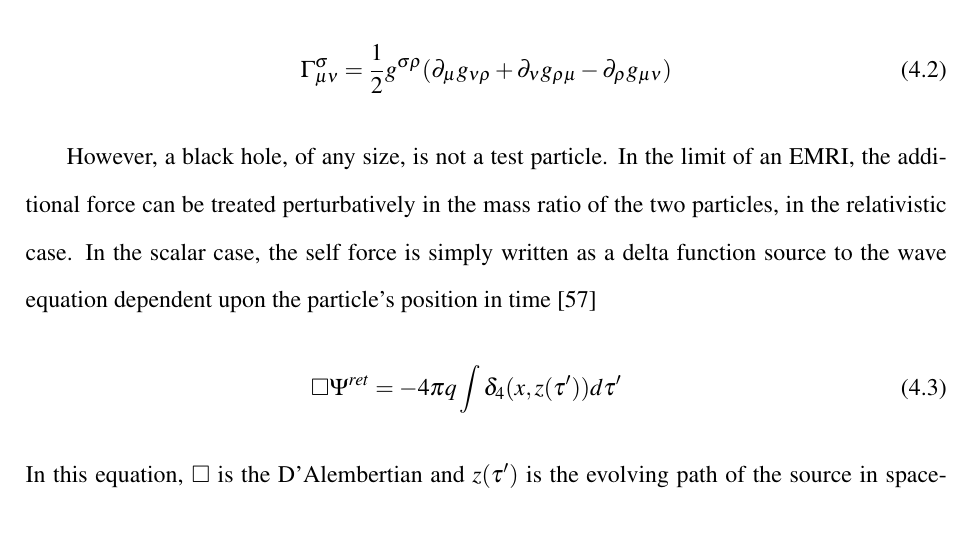
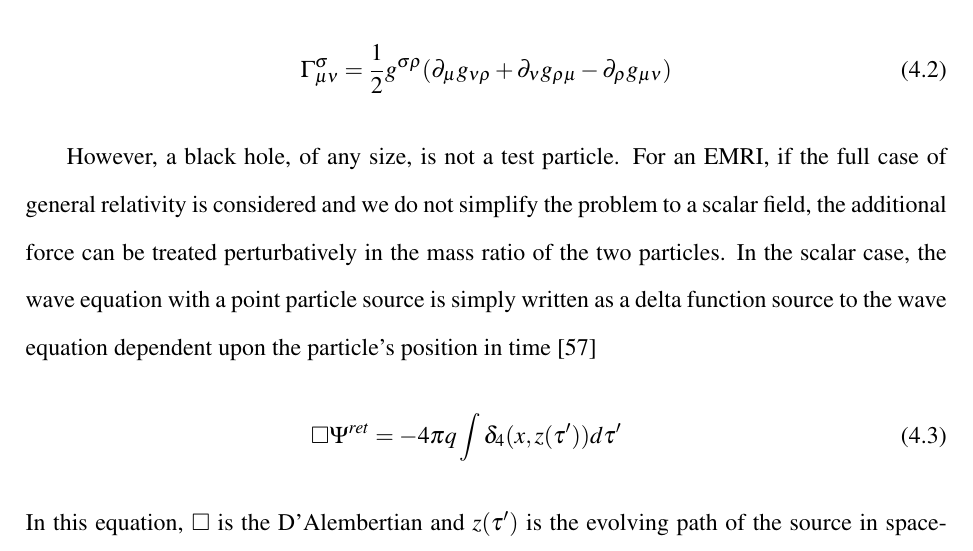
Before and after one commit to sdorsher/NumericalRelativityMastersExam, a LaTeX thesis (generalexammainfile.tex, which reads chapter4.tex): part of page 31 of 80, cut so that both start at the same text. Compiled offline with pdfLaTeX.

```diff
--- a/chapter4.tex
+++ b/chapter4.tex
@@ -11,7 +11,7 @@
 \Gamma^\sigma_{\mu\nu}=\frac{1}{2}g^{\sigma\rho}(\partial_\mu g_{\nu\rho}+\partial_\nu g_{\rho\mu} - \partial_\rho g_{\mu\nu})
 \end{equation}
 
-However, a black hole, of any size, is not a test particle. In the limit of an EMRI, the additional force can be treated perturbatively in the mass ratio of the two particles, in the relativistic case. In the scalar case, the self force is simply written as a delta function source to the wave equation dependent upon the particle's position in time~\cite{WardellSelfForceReview}
+However, a black hole, of any size, is not a test particle. For an EMRI, if the full case of general relativity is considered and we do not simplify the problem to a scalar field, the additional force can be treated perturbatively in the mass ratio of the two particles. In the scalar case, the wave equation with a point particle source is simply written as a delta function source to the wave equation dependent upon the particle's position in time~\cite{WardellSelfForceReview}
 \begin{eqnarray}
   \Box\Psi^{ret}=-4\pi q\int\delta_4(x,z(\tau^\prime))d\tau^\prime
 \end{eqnarray}
```
